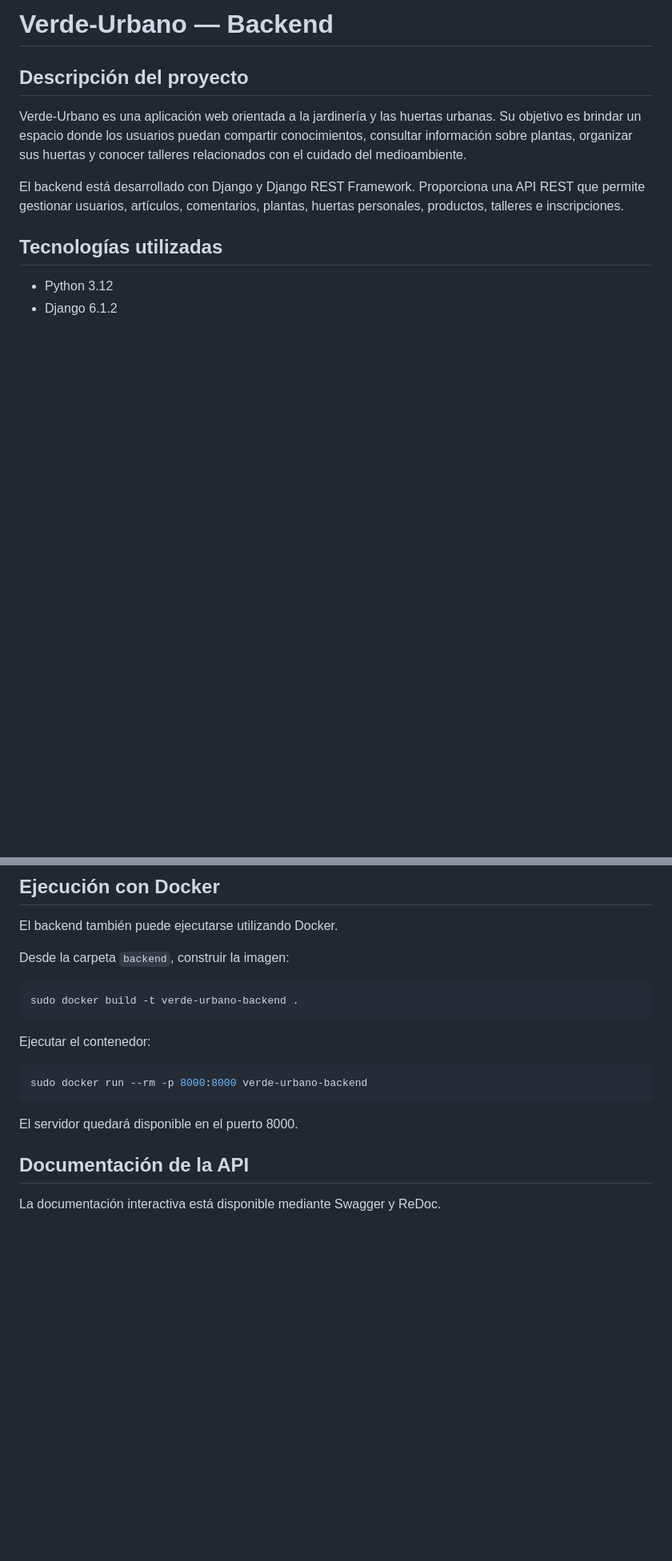
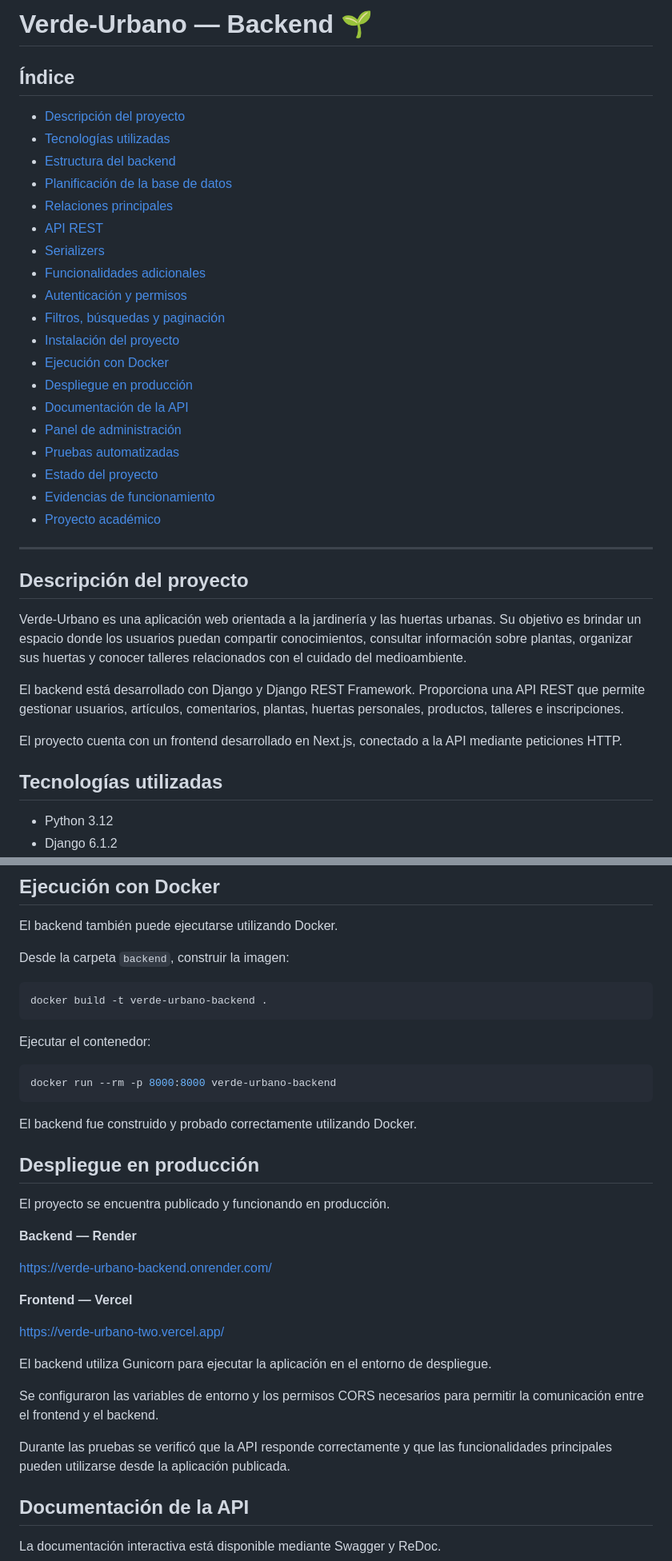
Before and after one commit to A-galindez/Verde-Urbano, a Markdown page: backend/README.md, 2 parts joined by grey strips. Shown at 80% size. Drawn GitHub-style; blank space fills up the shorter version.

````diff
--- a/backend/README.md
+++ b/backend/README.md
@@ -1,10 +1,36 @@
-# Verde-Urbano — Backend
+# Verde-Urbano — Backend 🌱
+
+## Índice
+
+- [Descripción del proyecto](#descripción-del-proyecto)
+- [Tecnologías utilizadas](#tecnologías-utilizadas)
+- [Estructura del backend](#estructura-del-backend)
+- [Planificación de la base de datos](#planificación-de-la-base-de-datos)
+- [Relaciones principales](#relaciones-principales)
+- [API REST](#api-rest)
+- [Serializers](#serializers)
+- [Funcionalidades adicionales](#funcionalidades-adicionales)
+- [Autenticación y permisos](#autenticación-y-permisos)
+- [Filtros, búsquedas y paginación](#filtros-búsquedas-y-paginación)
+- [Instalación del proyecto](#instalación-del-proyecto)
+- [Ejecución con Docker](#ejecución-con-docker)
+- [Despliegue en producción](#despliegue-en-producción)
+- [Documentación de la API](#documentación-de-la-api)
+- [Panel de administración](#panel-de-administración)
+- [Pruebas automatizadas](#pruebas-automatizadas)
+- [Estado del proyecto](#estado-del-proyecto)
+- [Evidencias de funcionamiento](#evidencias-de-funcionamiento)
+- [Proyecto académico](#proyecto-académico)
+
+---
 
 ## Descripción del proyecto
 
 Verde-Urbano es una aplicación web orientada a la jardinería y las huertas urbanas. Su objetivo es brindar un espacio donde los usuarios puedan compartir conocimientos, consultar información sobre plantas, organizar sus huertas y conocer talleres relacionados con el cuidado del medioambiente.
 
 El backend está desarrollado con Django y Django REST Framework. Proporciona una API REST que permite gestionar usuarios, artículos, comentarios, plantas, huertas personales, productos, talleres e inscripciones.
+
+El proyecto cuenta con un frontend desarrollado en Next.js, conectado a la API mediante peticiones HTTP.
 
 ## Tecnologías utilizadas
 
@@ -247,16 +283,34 @@ El backend también puede ejecutarse utilizando Docker.
 Desde la carpeta `backend`, construir la imagen:
 
 ```bash
-sudo docker build -t verde-urbano-backend .
+docker build -t verde-urbano-backend .
 ```
 
 Ejecutar el contenedor:
 
 ```bash
-sudo docker run --rm -p 8000:8000 verde-urbano-backend
+docker run --rm -p 8000:8000 verde-urbano-backend
 ```
 
-El servidor quedará disponible en el puerto 8000.
+El backend fue construido y probado correctamente utilizando Docker.
+
+## Despliegue en producción
+
+El proyecto se encuentra publicado y funcionando en producción.
+
+**Backend — Render**
+
+https://verde-urbano-backend.onrender.com/
+
+**Frontend — Vercel**
+
+https://verde-urbano-two.vercel.app/
+
+El backend utiliza Gunicorn para ejecutar la aplicación en el entorno de despliegue.
+
+Se configuraron las variables de entorno y los permisos CORS necesarios para permitir la comunicación entre el frontend y el backend.
+
+Durante las pruebas se verificó que la API responde correctamente y que las funcionalidades principales pueden utilizarse desde la aplicación publicada.
 
 ## Documentación de la API
 
````
Also changed, not shown: other parts of backend/README.md (+77 -17 lines).
